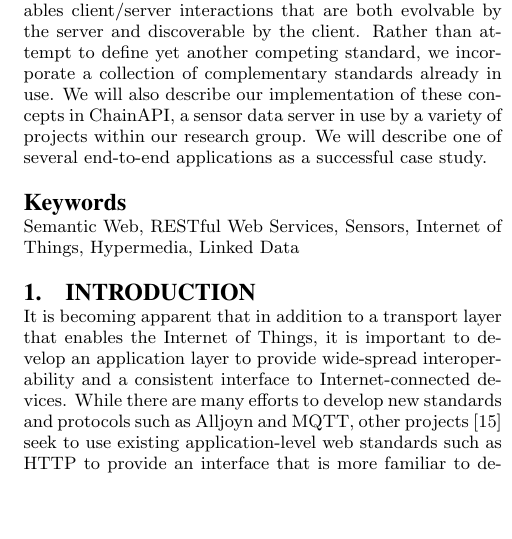
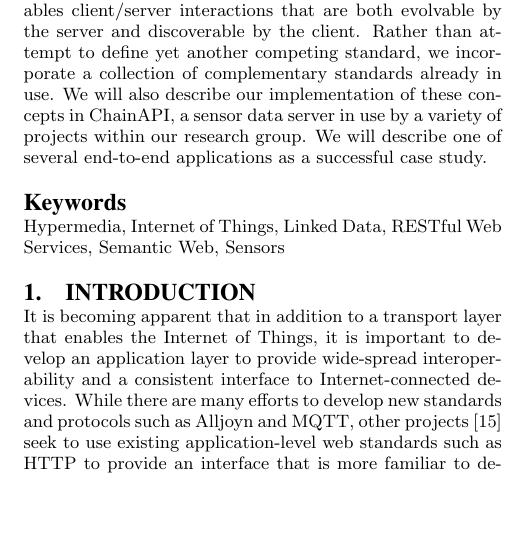
Before and after one commit to ssfrr/ChainAPI_Mobiquitous2014, a LaTeX paper (ChainAPI_Mobiquitous2014.tex): part of one column of page 1 of 8, cut so that both start at the same text. Compiled offline with pdfLaTeX; a LaTeX package or settings file that is missing is left out.

Commit message:
alphabetized keywords

```diff
--- a/ChainAPI_Mobiquitous2014.tex
+++ b/ChainAPI_Mobiquitous2014.tex
@@ -165,7 +165,7 @@ applications as a successful case study.
 %
 % \terms{Theory}
 %
-\keywords{Semantic Web, RESTful Web Services, Sensors, Internet of Things, Hypermedia, Linked Data} % NOT required for Proceedings
+\keywords{Hypermedia, Internet of Things, Linked Data, RESTful Web Services, Semantic Web, Sensors} % NOT required for Proceedings
 
 \section{Introduction}
 
```
